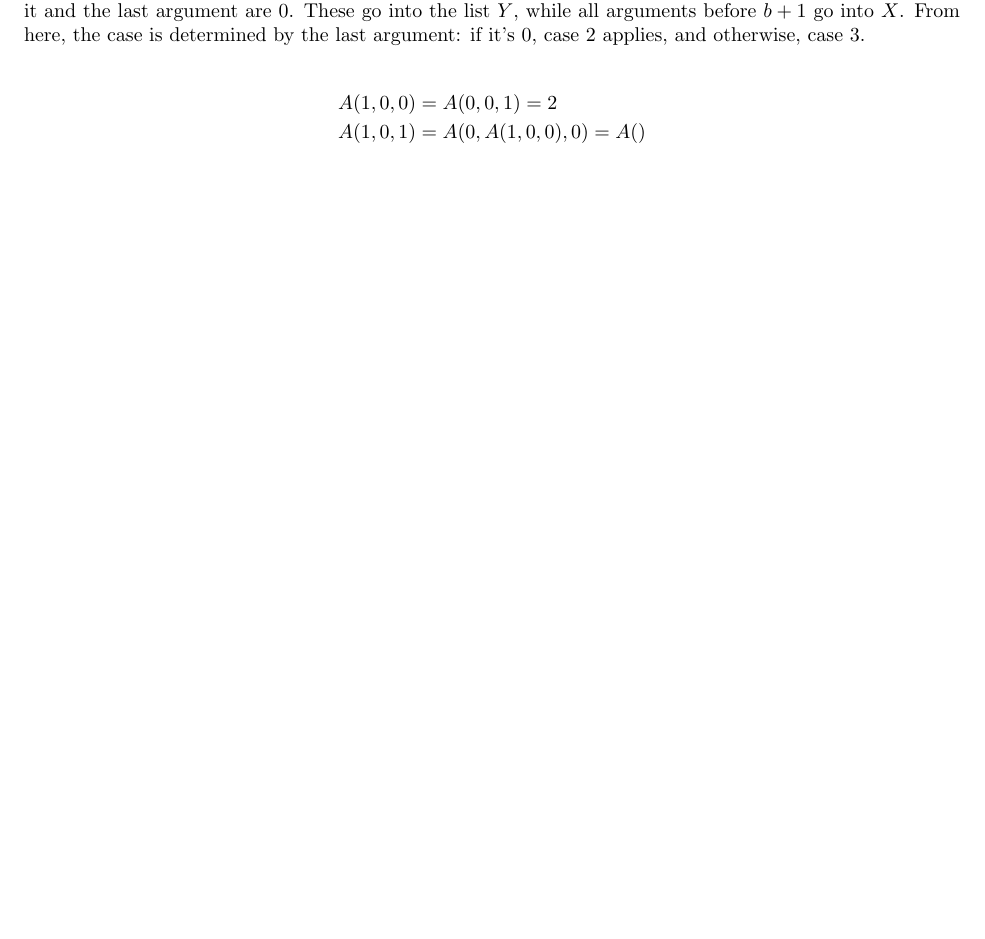
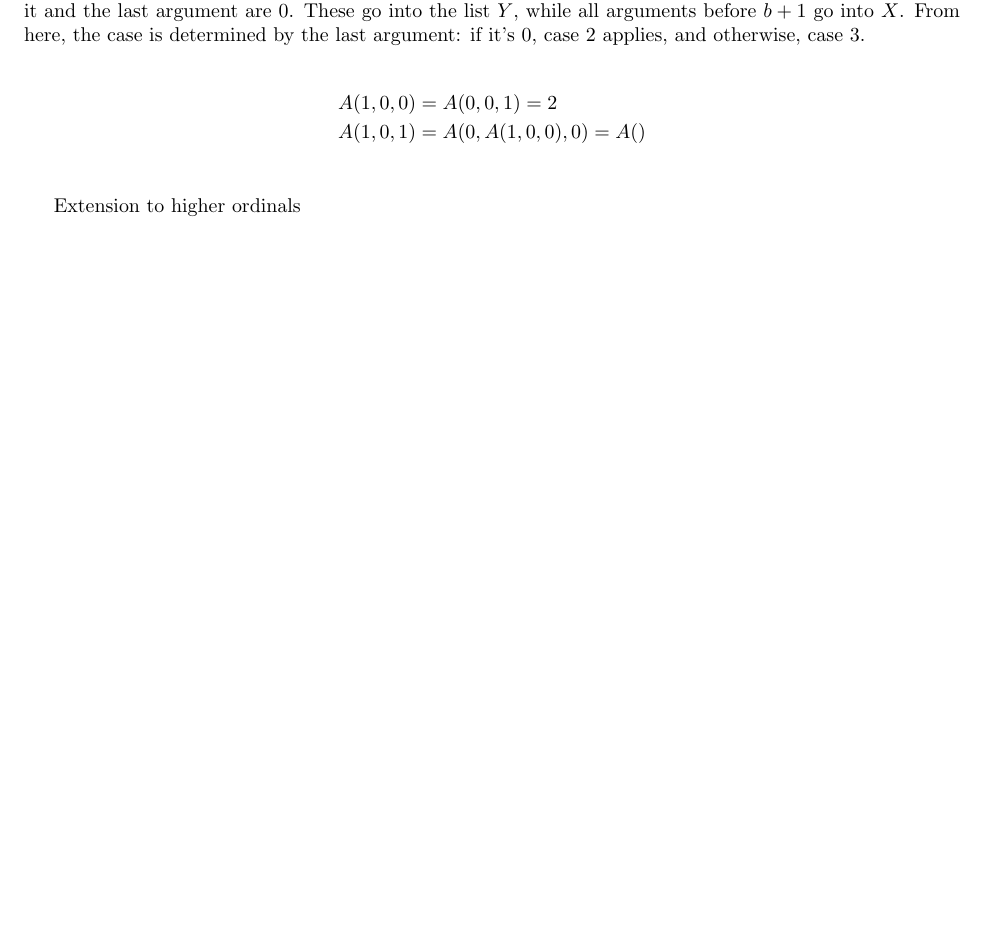
Before and after one commit to Mathtician/ideas, a LaTeX document (ackermann/ackermann.tex): part of page 2 of 2, cut so that both start at the same text, the shorter picture padded with empty space. Compiled offline with pdfLaTeX.

Commit message:
Added to ackermann

```diff
--- a/ackermann/ackermann.tex
+++ b/ackermann/ackermann.tex
@@ -128,6 +128,8 @@ and otherwise, case 3.
   A(1, 0, 1) &= A(0, A(1, 0, 0), 0) = A() \\
 \end{align*}
 
+Extension to higher ordinals
+
 %% can give any ordinal $< \omega^\omega$
 %% Leading zeros are discarded (as in the original Ackermann function):
 %% $A(0, n)=A(n)=n+1$
```
Also changed, not shown: ackermann/ackermann.pdf.
